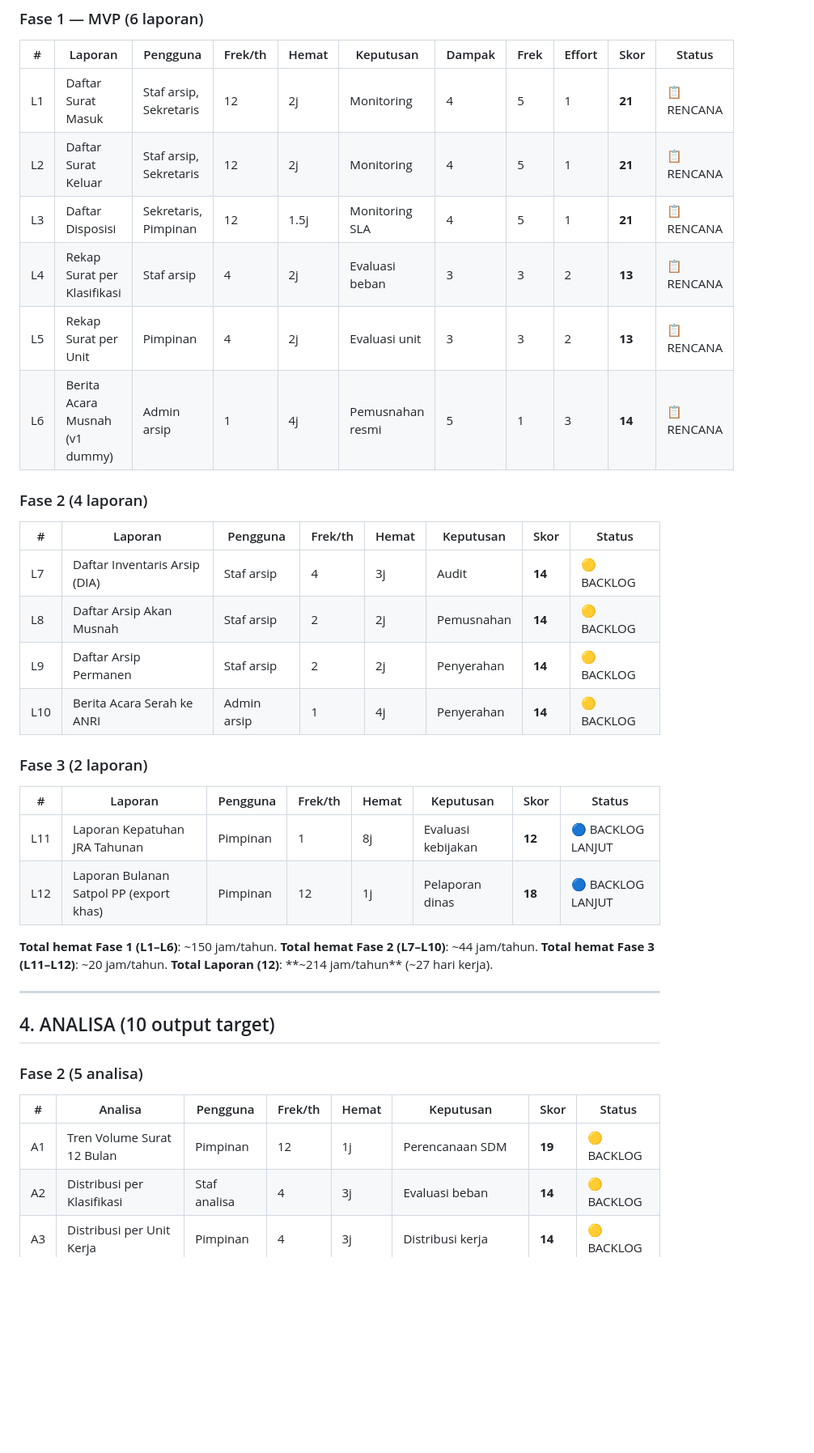
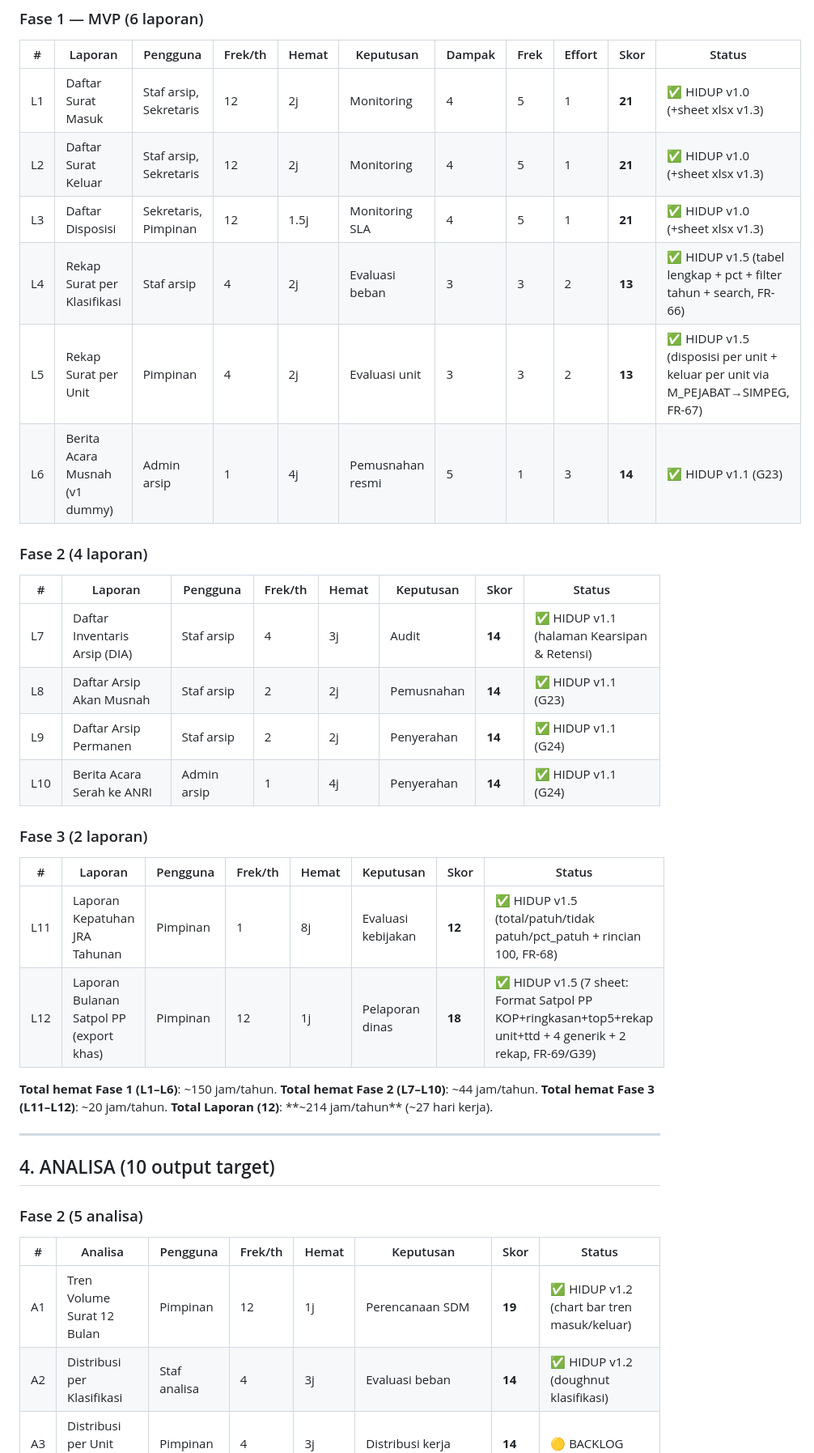
Before and after one commit to miftachurrochim82-sketch/si-arsip-2026, a Markdown page: docs/09_ROADMAP_OUTPUT.md, the part around one of its changes. Shown at 81% size. GitHub-like rendering; blank space fills up the shorter version.

Commit message:
Revise roadmap output for version 1.5 amendments
Updated the roadmap output document to reflect the latest amendments and status of reports, analyses, and evaluations as of version 1.5.

```diff
--- a/docs/09_ROADMAP_OUTPUT.md
+++ b/docs/09_ROADMAP_OUTPUT.md
@@ -58,28 +65,28 @@ Skor = (Dampak × 3) + (Frekuensi × 2) - Effort
 
 | # | Laporan | Pengguna | Frek/th | Hemat | Keputusan | Dampak | Frek | Effort | Skor | Status |
 |---|---|---|---|---|---|---|---|---|---|---|
-| L1 | Daftar Surat Masuk | Staf arsip, Sekretaris | 12 | 2j | Monitoring | 4 | 5 | 1 | **21** | 📋 RENCANA |
-| L2 | Daftar Surat Keluar | Staf arsip, Sekretaris | 12 | 2j | Monitoring | 4 | 5 | 1 | **21** | 📋 RENCANA |
-| L3 | Daftar Disposisi | Sekretaris, Pimpinan | 12 | 1.5j | Monitoring SLA | 4 | 5 | 1 | **21** | 📋 RENCANA |
-| L4 | Rekap Surat per Klasifikasi | Staf arsip | 4 | 2j | Evaluasi beban | 3 | 3 | 2 | **13** | 📋 RENCANA |
-| L5 | Rekap Surat per Unit | Pimpinan | 4 | 2j | Evaluasi unit | 3 | 3 | 2 | **13** | 📋 RENCANA |
-| L6 | Berita Acara Musnah (v1 dummy) | Admin arsip | 1 | 4j | Pemusnahan resmi | 5 | 1 | 3 | **14** | 📋 RENCANA |
+| L1 | Daftar Surat Masuk | Staf arsip, Sekretaris | 12 | 2j | Monitoring | 4 | 5 | 1 | **21** | ✅ HIDUP v1.0 (+sheet xlsx v1.3) |
+| L2 | Daftar Surat Keluar | Staf arsip, Sekretaris | 12 | 2j | Monitoring | 4 | 5 | 1 | **21** | ✅ HIDUP v1.0 (+sheet xlsx v1.3) |
+| L3 | Daftar Disposisi | Sekretaris, Pimpinan | 12 | 1.5j | Monitoring SLA | 4 | 5 | 1 | **21** | ✅ HIDUP v1.0 (+sheet xlsx v1.3) |
+| L4 | Rekap Surat per Klasifikasi | Staf arsip | 4 | 2j | Evaluasi beban | 3 | 3 | 2 | **13** | ✅ HIDUP v1.5 (tabel lengkap + pct + filter tahun + search, FR-66) |
+| L5 | Rekap Surat per Unit | Pimpinan | 4 | 2j | Evaluasi unit | 3 | 3 | 2 | **13** | ✅ HIDUP v1.5 (disposisi per unit + keluar per unit via M_PEJABAT→SIMPEG, FR-67) |
+| L6 | Berita Acara Musnah (v1 dummy) | Admin arsip | 1 | 4j | Pemusnahan resmi | 5 | 1 | 3 | **14** | ✅ HIDUP v1.1 (G23) |
 
 ### Fase 2 (4 laporan)
 
 | # | Laporan | Pengguna | Frek/th | Hemat | Keputusan | Skor | Status |
 |---|---|---|---|---|---|---|---|
-| L7 | Daftar Inventaris Arsip (DIA) | Staf arsip | 4 | 3j | Audit | **14** | 🟡 BACKLOG |
-| L8 | Daftar Arsip Akan Musnah | Staf arsip | 2 | 2j | Pemusnahan | **14** | 🟡 BACKLOG |
-| L9 | Daftar Arsip Permanen | Staf arsip | 2 | 2j | Penyerahan | **14** | 🟡 BACKLOG |
-| L10 | Berita Acara Serah ke ANRI | Admin arsip | 1 | 4j | Penyerahan | **14** | 🟡 BACKLOG |
+| L7 | Daftar Inventaris Arsip (DIA) | Staf arsip | 4 | 3j | Audit | **14** | ✅ HIDUP v1.1 (halaman Kearsipan & Retensi) |
+| L8 | Daftar Arsip Akan Musnah | Staf arsip | 2 | 2j | Pemusnahan | **14** | ✅ HIDUP v1.1 (G23) |
+| L9 | Daftar Arsip Permanen | Staf arsip | 2 | 2j | Penyerahan | **14** | ✅ HIDUP v1.1 (G24) |
+| L10 | Berita Acara Serah ke ANRI | Admin arsip | 1 | 4j | Penyerahan | **14** | ✅ HIDUP v1.1 (G24) |
 
 ### Fase 3 (2 laporan)
 
 | # | Laporan | Pengguna | Frek/th | Hemat | Keputusan | Skor | Status |
 |---|---|---|---|---|---|---|---|
-| L11 | Laporan Kepatuhan JRA Tahunan | Pimpinan | 1 | 8j | Evaluasi kebijakan | **12** | 🔵 BACKLOG LANJUT |
-| L12 | Laporan Bulanan Satpol PP (export khas) | Pimpinan | 12 | 1j | Pelaporan dinas | **18** | 🔵 BACKLOG LANJUT |
+| L11 | Laporan Kepatuhan JRA Tahunan | Pimpinan | 1 | 8j | Evaluasi kebijakan | **12** | ✅ HIDUP v1.5 (total/patuh/tidak patuh/pct_patuh + rincian 100, FR-68) |
+| L12 | Laporan Bulanan Satpol PP (export khas) | Pimpinan | 12 | 1j | Pelaporan dinas | **18** | ✅ HIDUP v1.5 (7 sheet: Format Satpol PP KOP+ringkasan+top5+rekap unit+ttd + 4 generik + 2 rekap, FR-69/G39) |
 
 **Total hemat Fase 1 (L1–L6)**: ~150 jam/tahun.
 **Total hemat Fase 2 (L7–L10)**: ~44 jam/tahun.
@@ -94,8 +101,8 @@ Skor = (Dampak × 3) + (Frekuensi × 2) - Effort
 
 | # | Analisa | Pengguna | Frek/th | Hemat | Keputusan | Skor | Status |
 |---|---|---|---|---|---|---|---|
-| A1 | Tren Volume Surat 12 Bulan | Pimpinan | 12 | 1j | Perencanaan SDM | **19** | 🟡 BACKLOG |
-| A2 | Distribusi per Klasifikasi | Staf analisa | 4 | 3j | Evaluasi beban | **14** | 🟡 BACKLOG |
+| A1 | Tren Volume Surat 12 Bulan | Pimpinan | 12 | 1j | Perencanaan SDM | **19** | ✅ HIDUP v1.2 (chart bar tren masuk/keluar) |
+| A2 | Distribusi per Klasifikasi | Staf analisa | 4 | 3j | Evaluasi beban | **14** | ✅ HIDUP v1.2 (doughnut klasifikasi) |
 | A3 | Distribusi per Unit Kerja | Pimpinan | 4 | 3j | Distribusi kerja | **14** | 🟡 BACKLOG |
 | A4 | Top Pengirim / Penerima Surat | Staf analisa | 4 | 2j | Relasi antar-instansi | **12** | 🟡 BACKLOG |
 | A5 | Beban Kerja per Pejabat (disposisi) | Pimpinan | 12 | 1j | Rotasi/penambahan | **18** | 🟡 BACKLOG |
```
Also changed, not shown: other parts of docs/09_ROADMAP_OUTPUT.md (+27 -4 lines).
